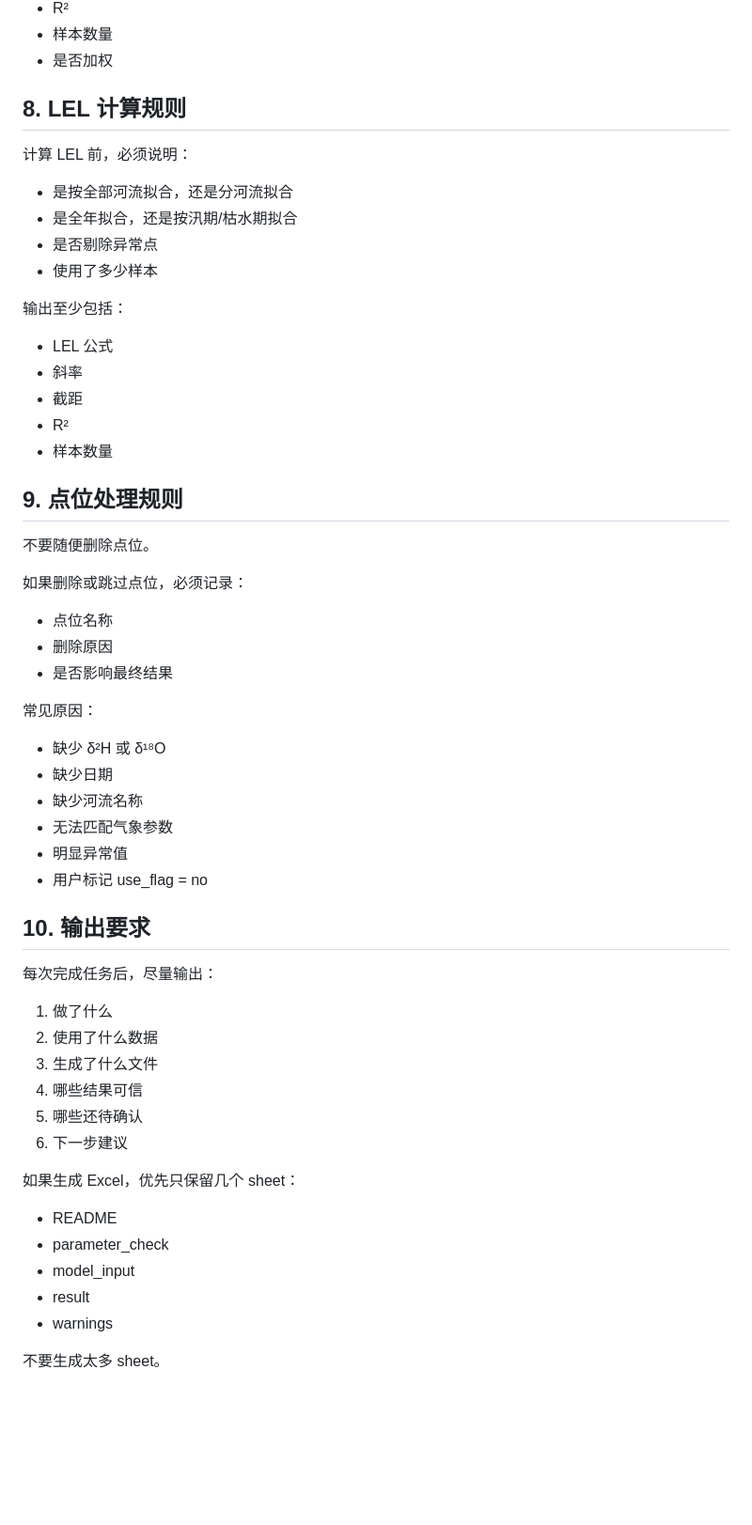
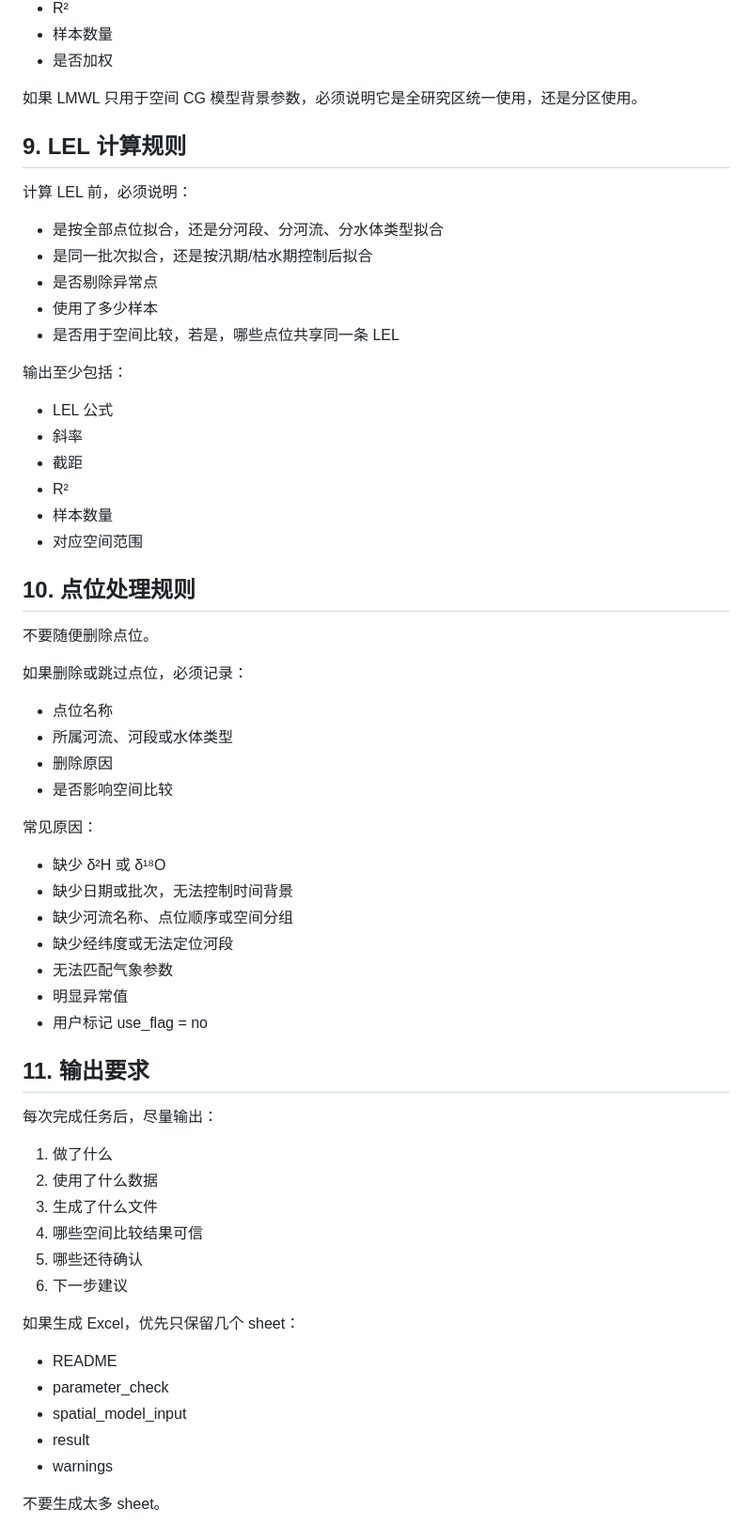
Before and after one commit to mymisty/cg-model-reproduction, a Markdown page: agents.md, the part around one of its changes. Shown at 94% size. Drawn GitHub-style; blank space fills up the shorter version.

Commit message:
Refocus CG harness on spatial analysis

```diff
--- a/agents.md
+++ b/agents.md
@@ -102,14 +137,17 @@ cg_model_project/
 - 样本数量
 - 是否加权
 
-## 8. LEL 计算规则
+如果 LMWL 只用于空间 CG 模型背景参数，必须说明它是全研究区统一使用，还是分区使用。
+
+## 9. LEL 计算规则
 
 计算 LEL 前，必须说明：
 
-- 是按全部河流拟合，还是分河流拟合
-- 是全年拟合，还是按汛期/枯水期拟合
+- 是按全部点位拟合，还是分河段、分河流、分水体类型拟合
+- 是同一批次拟合，还是按汛期/枯水期控制后拟合
 - 是否剔除异常点
 - 使用了多少样本
+- 是否用于空间比较，若是，哪些点位共享同一条 LEL
 
 输出至少包括：
 
@@ -118,34 +156,37 @@ cg_model_project/
 - 截距
 - R²
 - 样本数量
+- 对应空间范围
 
-## 9. 点位处理规则
+## 10. 点位处理规则
 
 不要随便删除点位。
 
 如果删除或跳过点位，必须记录：
 
 - 点位名称
+- 所属河流、河段或水体类型
 - 删除原因
-- 是否影响最终结果
+- 是否影响空间比较
 
 常见原因：
 
 - 缺少 δ²H 或 δ¹⁸O
-- 缺少日期
-- 缺少河流名称
+- 缺少日期或批次，无法控制时间背景
+- 缺少河流名称、点位顺序或空间分组
+- 缺少经纬度或无法定位河段
 - 无法匹配气象参数
 - 明显异常值
 - 用户标记 use_flag = no
 
-## 10. 输出要求
+## 11. 输出要求
 
 每次完成任务后，尽量输出：
 
 1. 做了什么
 2. 使用了什么数据
 3. 生成了什么文件
-4. 哪些结果可信
+4. 哪些空间比较结果可信
 5. 哪些还待确认
 6. 下一步建议
 
@@ -153,7 +194,7 @@ cg_model_project/
 
 - README
 - parameter_check
-- model_input
+- spatial_model_input
 - result
 - warnings
 
```
Also changed, not shown: other parts of agents.md (+51 -16 lines), cg-model-harness/SKILL.md (+67 -26 lines).
